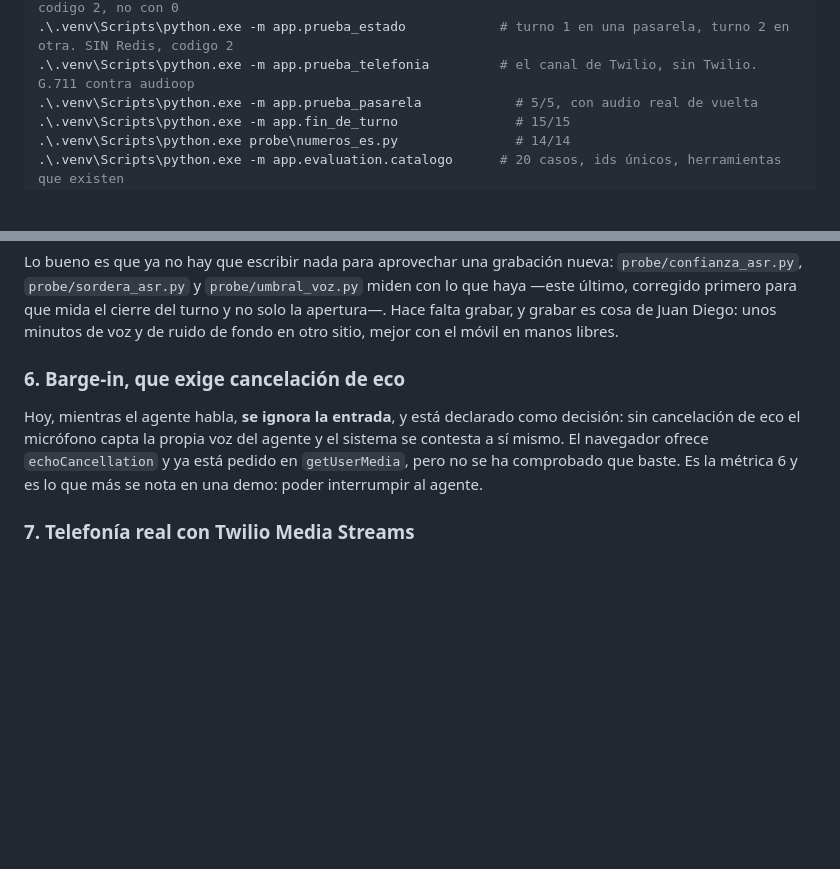
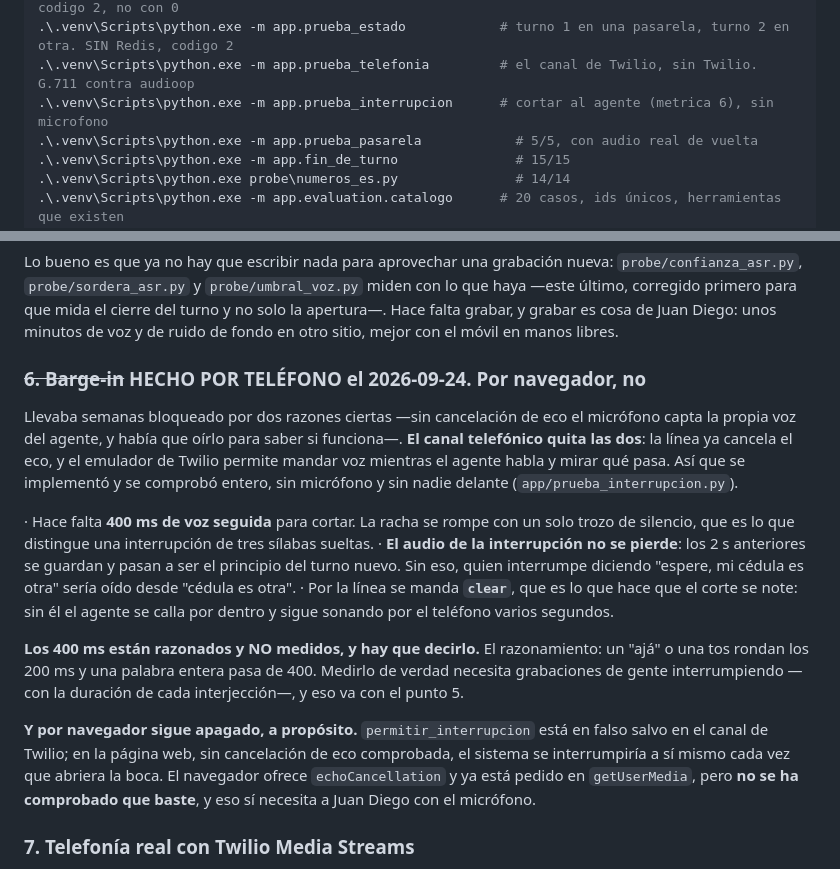
Before and after one commit to acromaticodiego/banking-voice-agent, a Markdown page: CLAUDE.md, 2 parts joined by grey strips. Drawn GitHub-style; blank space fills up the shorter version.

Commit message:
La metrica 6, hecha por telefono: cortarle la palabra al agente
El barge-in llevaba semanas marcado como "hace falta Juan Diego con el
microfono", por dos razones que eran ciertas: sin cancelacion de eco el
microfono del portatil capta la propia voz del agente, y habia que oirlo para
saber si funcionaba. El canal telefonico de esta misma tarde quita las dos -la
linea ya cancela el eco, y el emulador permite mandar voz mientras el agente
habla-, asi que se implementa y se comprueba entero, determinista y sin coste.

  · 400 ms de voz SEGUIDA cortan al agente. La racha se rompe con un solo
    trozo de silencio, que es lo que distingue una interrupcion de tres
    silabas sueltas o un golpe en la mesa.
  · El audio de la interrupcion NO se pierde: los 2 s anteriores se guardan y
    pasan a ser el principio del turno nuevo. Sin eso, quien interrumpe
    diciendo "espere, mi cedula es otra" seria oido desde "cedula es otra".
  · Por la linea se manda `clear`, que es lo que hace que el corte se NOTE:
    sin el, el agente se calla por dentro y sigue sonando por el telefono.
  · Y en el navegador sigue apagado a proposito, con prueba de que lo sigue.

Los 400 ms estan RAZONADOS Y NO MEDIDOS, y esta escrito en la constante: un
"aja" ronda los 200 ms y una palabra entera pasa de 400. Medirlo necesita
grabaciones de gente interrumpiendo, y eso va con el punto 5.

Y otra vez lo mismo, que ya van tres hoy: romper el codigo a proposito destapo
que una prueba no cubria lo que decia. "Lo que se dice al interrumpir no se
pierde" comprobaba que el turno nuevo durase mas de medio segundo, y eso lo
cumplia el audio posterior el solo: se tiro el audio recuperado y la prueba
siguio verde. Ahora la cuenta esta escrita -600 de interrupcion mas 300 mas
500 de silencio: con el audio recuperado pasa de 1,2 s, sin el se queda en
0,8- y el corte en 1,0 distingue los dos casos. Falla con el numero exacto.

Ademas, las duraciones de la prueba son fijas y no derivadas del umbral:
derivadas, bajar el umbral a 100 hacia que la prueba pidiera audio de duracion
NEGATIVA y reventara con un ValueError. Una prueba que explota en vez de
fallar no dice que esta mal. Hay un guardian que avisa si alguien mueve el
umbral fuera del rango en el que estas duraciones significan algo.

```diff
--- a/CLAUDE.md
+++ b/CLAUDE.md
@@ -71,6 +71,7 @@ docker compose up -d       # PostgreSQL (expediente) y Redis. Sin esto el
 .\.venv\Scripts\python.exe -m app.prueba_expediente        # el expediente. SIN Postgres sale con codigo 2, no con 0
 .\.venv\Scripts\python.exe -m app.prueba_estado            # turno 1 en una pasarela, turno 2 en otra. SIN Redis, codigo 2
 .\.venv\Scripts\python.exe -m app.prueba_telefonia         # el canal de Twilio, sin Twilio. G.711 contra audioop
+.\.venv\Scripts\python.exe -m app.prueba_interrupcion      # cortar al agente (metrica 6), sin microfono
 .\.venv\Scripts\python.exe -m app.prueba_pasarela            # 5/5, con audio real de vuelta
 .\.venv\Scripts\python.exe -m app.fin_de_turno               # 15/15
 .\.venv\Scripts\python.exe probe\numeros_es.py               # 14/14
@@ -649,12 +650,35 @@ del turno y no solo la apertura—. Hace falta grabar, y grabar es cosa de Juan
 Diego: unos minutos de voz y de ruido de fondo en otro sitio, mejor con el
 móvil en manos libres.
 
-### 6. Barge-in, que exige cancelación de eco
-Hoy, mientras el agente habla, **se ignora la entrada**, y está declarado como
-decisión: sin cancelación de eco el micrófono capta la propia voz del agente y
-el sistema se contesta a sí mismo. El navegador ofrece `echoCancellation` y ya
-está pedido en `getUserMedia`, pero no se ha comprobado que baste. Es la
-métrica 6 y es lo que más se nota en una demo: poder interrumpir al agente.
+### ~~6. Barge-in~~ HECHO POR TELÉFONO el 2026-09-24. Por navegador, no
+Llevaba semanas bloqueado por dos razones ciertas —sin cancelación de eco el
+micrófono capta la propia voz del agente, y había que oírlo para saber si
+funciona—. **El canal telefónico quita las dos**: la línea ya cancela el eco, y
+el emulador de Twilio permite mandar voz mientras el agente habla y mirar qué
+pasa. Así que se implementó y se comprobó entero, sin micrófono y sin nadie
+delante (`app/prueba_interrupcion.py`).
+
+  · Hace falta **400 ms de voz seguida** para cortar. La racha se rompe con un
+    solo trozo de silencio, que es lo que distingue una interrupción de tres
+    sílabas sueltas.
+  · **El audio de la interrupción no se pierde**: los 2 s anteriores se guardan
+    y pasan a ser el principio del turno nuevo. Sin eso, quien interrumpe
+    diciendo "espere, mi cédula es otra" sería oído desde "cédula es otra".
+  · Por la línea se manda **`clear`**, que es lo que hace que el corte se note:
+    sin él el agente se calla por dentro y sigue sonando por el teléfono varios
+    segundos.
+
+**Los 400 ms están razonados y NO medidos, y hay que decirlo.** El
+razonamiento: un "ajá" o una tos rondan los 200 ms y una palabra entera pasa de
+400. Medirlo de verdad necesita grabaciones de gente interrumpiendo —con la
+duración de cada interjección—, y eso va con el punto 5.
+
+**Y por navegador sigue apagado, a propósito.** `permitir_interrupcion` está en
+falso salvo en el canal de Twilio; en la página web, sin cancelación de eco
+comprobada, el sistema se interrumpiría a sí mismo cada vez que abriera la
+boca. El navegador ofrece `echoCancellation` y ya está pedido en
+`getUserMedia`, pero **no se ha comprobado que baste**, y eso sí necesita a
+Juan Diego con el micrófono.
 
 ### 7. Telefonía real con Twilio Media Streams
 **Falsa alarma del 24/09, que conviene conocer antes de repetirla:** pareció
```
Also changed, not shown: README.md (+6 -3 lines).
